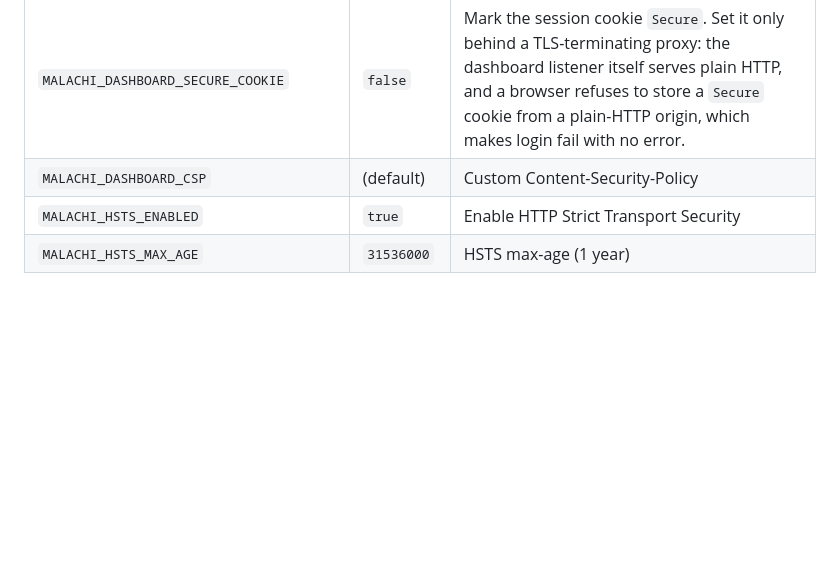
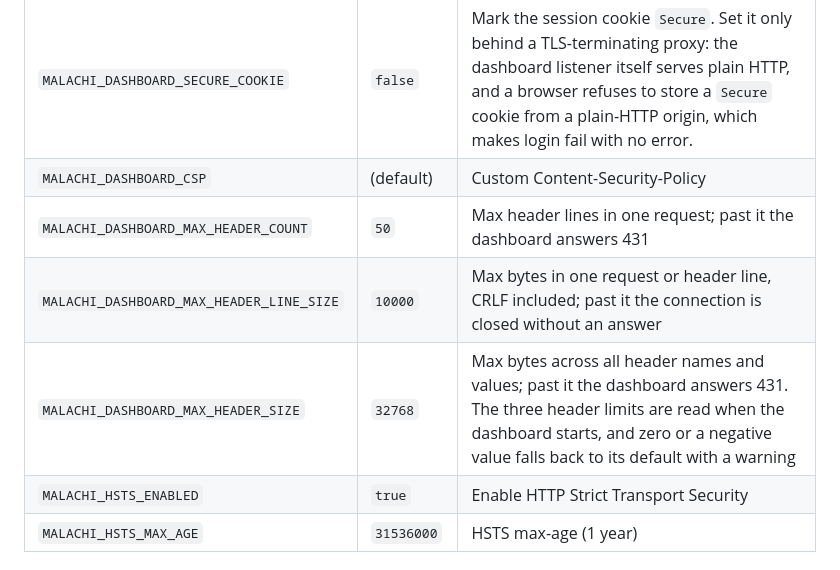
Before and after one commit to HectorIFC/malachi, a Markdown page: README.md, the part around the change. GitHub-like rendering; blank space fills up the shorter version.

Commit message:
docs(readme): document the dashboard header limits
Adds the three header limit variables to the dashboard configuration
table: what each bounds, its default, that the count and the total are
answered with 431 while an over-long line closes the connection, and that
the limits are read when the dashboard starts, with zero or a negative
value falling back to the default.

Closes #225

```diff
--- a/README.md
+++ b/README.md
@@ -521,6 +521,9 @@ curl -H "Authorization: Bearer $TOKEN" http://localhost:4041/
 | `MALACHI_DASHBOARD_CORS_ORIGINS` | `*` | Allowed CORS origins (comma-separated) |
 | `MALACHI_DASHBOARD_SECURE_COOKIE` | `false` | Mark the session cookie `Secure`. Set it only behind a TLS-terminating proxy: the dashboard listener itself serves plain HTTP, and a browser refuses to store a `Secure` cookie from a plain-HTTP origin, which makes login fail with no error. |
 | `MALACHI_DASHBOARD_CSP` | (default) | Custom Content-Security-Policy |
+| `MALACHI_DASHBOARD_MAX_HEADER_COUNT` | `50` | Max header lines in one request; past it the dashboard answers 431 |
+| `MALACHI_DASHBOARD_MAX_HEADER_LINE_SIZE` | `10000` | Max bytes in one request or header line, CRLF included; past it the connection is closed without an answer |
+| `MALACHI_DASHBOARD_MAX_HEADER_SIZE` | `32768` | Max bytes across all header names and values; past it the dashboard answers 431. The three header limits are read when the dashboard starts, and zero or a negative value falls back to its default with a warning |
 | `MALACHI_HSTS_ENABLED` | `true` | Enable HTTP Strict Transport Security |
 | `MALACHI_HSTS_MAX_AGE` | `31536000` | HSTS max-age (1 year) |
 
```
